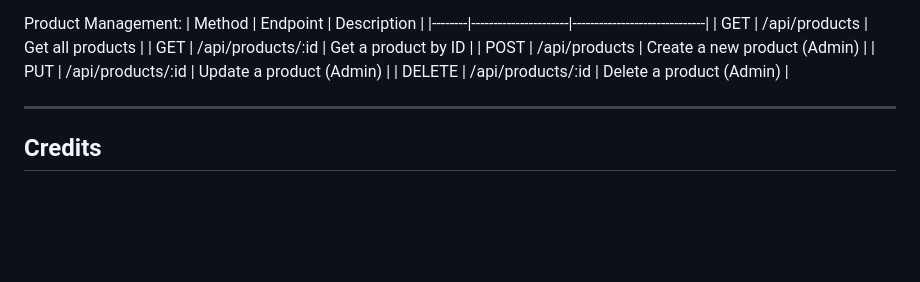
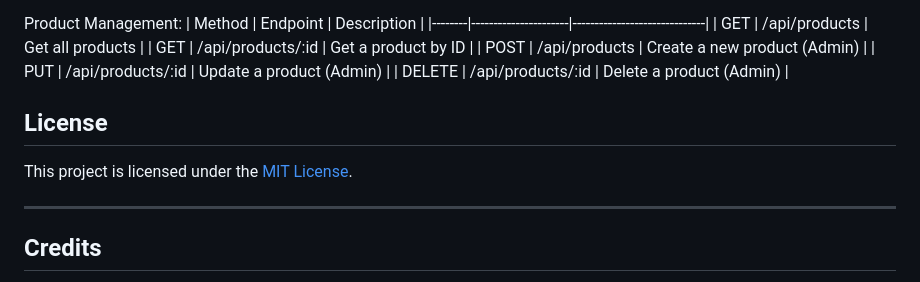
Before and after one commit to Steve-D3/GW2, a Markdown page: Readme.md, the part around one of its changes. Drawn GitHub-style; blank space fills up the shorter version.

```diff
--- a/Readme.md
+++ b/Readme.md
@@ -122,8 +121,9 @@ Product Management:
 | DELETE | /api/products/:id    | Delete a product (Admin)     |
 
 
+## License
 
-
+This project is licensed under the [MIT License](LICENSE).
 
 ---
 ## Credits
```
Also changed, not shown: other parts of Readme.md (+1 -2 lines).
